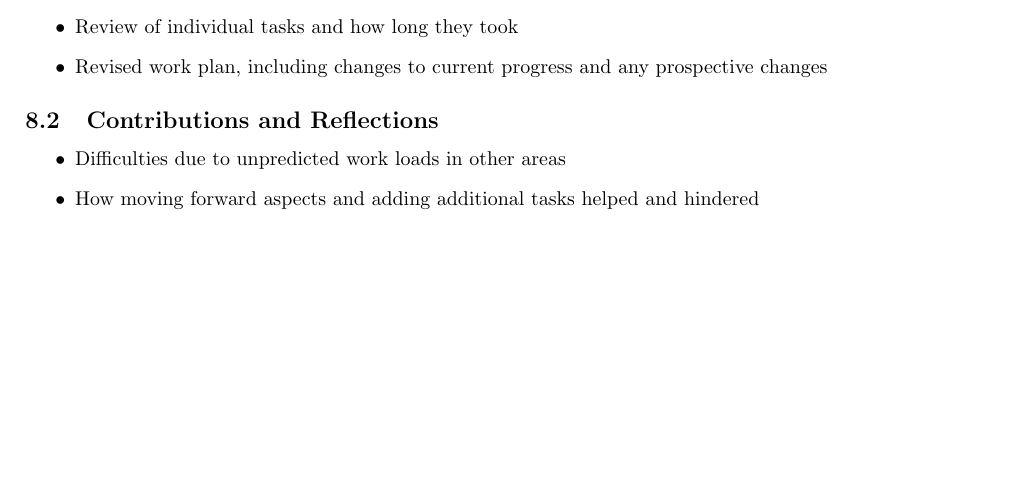
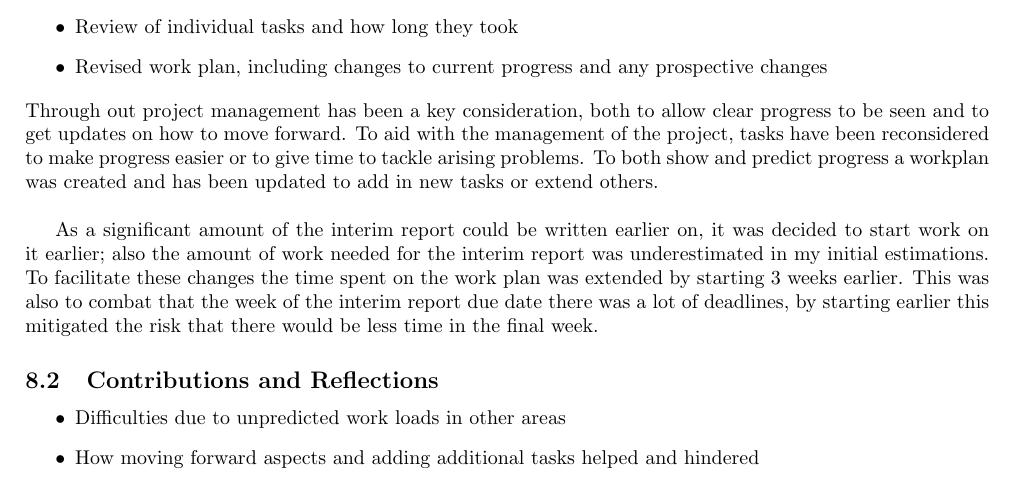
Before and after one commit to Kuldr/G53IDS-EA-Pokemon-Team-Building, a LaTeX document (Documentation/InterimReport/InterimReport.tex): part of page 4 of 4, cut so that both start at the same text, the shorter picture padded with empty space. Compiled offline with pdfLaTeX.

Commit message:
Wrote about interim report changes to work plan

```diff
--- a/Documentation/InterimReport/InterimReport.tex
+++ b/Documentation/InterimReport/InterimReport.tex
@@ -175,6 +175,16 @@ Another method was Proportional Inheritance where `the average is weighted based
     \item Review of individual tasks and how long they took
     \item Revised work plan, including changes to current progress and any prospective changes
 \end{itemize}
+Through out project management has been a key consideration, both to allow clear progress to be seen and to get updates on how to move forward.
+To aid with the management of the project, tasks have been reconsidered to make progress easier or to give time to tackle arising problems.
+To both show and predict progress a workplan was created and has been updated to add in new tasks or extend others.
+\\ \par
+As a significant amount of the interim report could be written earlier on, it was decided to start work on it earlier; also the amount of work needed for the interim report was underestimated in my initial estimations.
+To facilitate these changes the time spent on the work plan was extended by starting 3 weeks earlier.
+This was also to combat that the week of the interim report due date there was a lot of deadlines, by starting earlier this mitigated the risk that there would be less time in the final week.
+
+
+
 \subsection{Contributions and Reflections}
 \begin{itemize}
     \item Difficulties due to unpredicted work loads in other areas
```
Also changed, not shown: Documentation/InterimReport/.latex/InterimReport.pdf, 3 other files.
